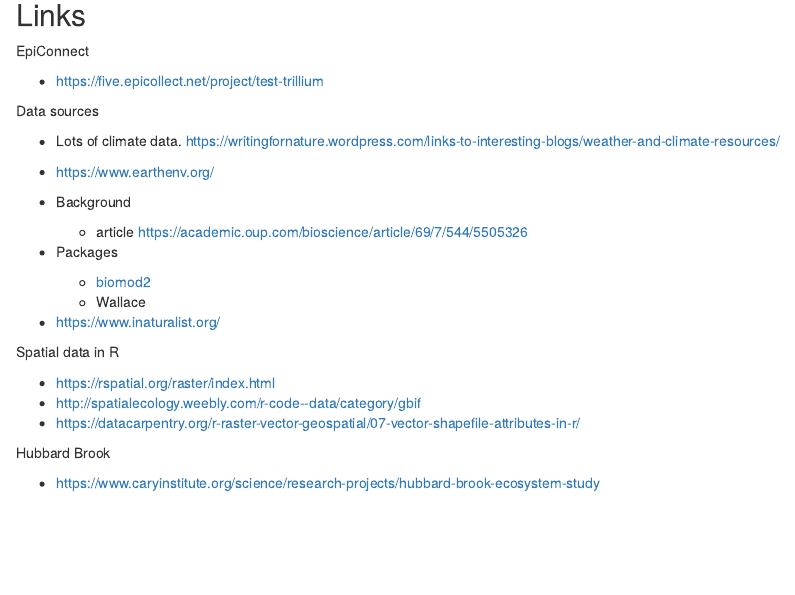
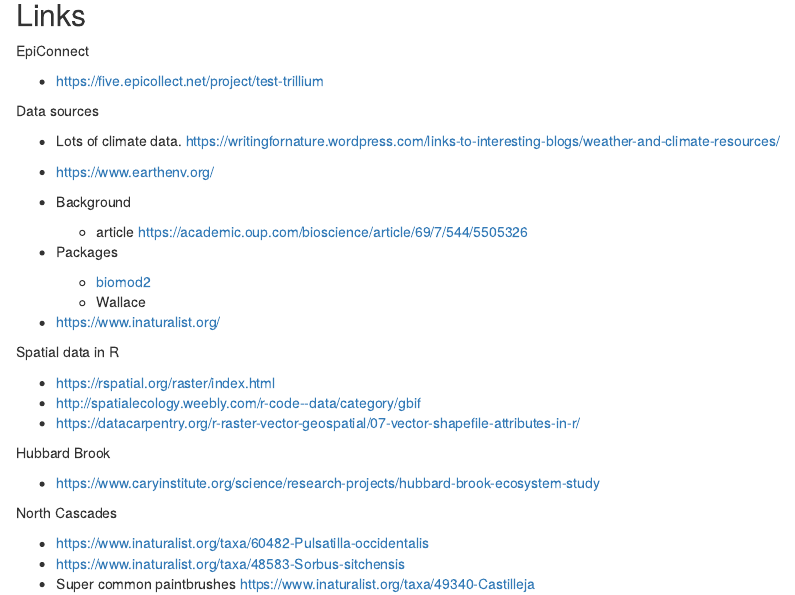
Before and after one commit to eeholmes/Species-Dist-Modeling---Trillium, an R Markdown document (Project.Rmd): the page in a window 1100 px wide, from 440 px down. Rendered offline with R 4.5, knitr and Pandoc, with nearby package versions.

Commit message:
Update Project.Rmd

```diff
--- a/Project.Rmd
+++ b/Project.Rmd
@@ -52,3 +52,10 @@
 Hubbard Brook
 
 * https://www.caryinstitute.org/science/research-projects/hubbard-brook-ecosystem-study
+
+
+North Cascades
+
+* https://www.inaturalist.org/taxa/60482-Pulsatilla-occidentalis
+* https://www.inaturalist.org/taxa/48583-Sorbus-sitchensis
+* Super common paintbrushes https://www.inaturalist.org/taxa/49340-Castilleja
```
